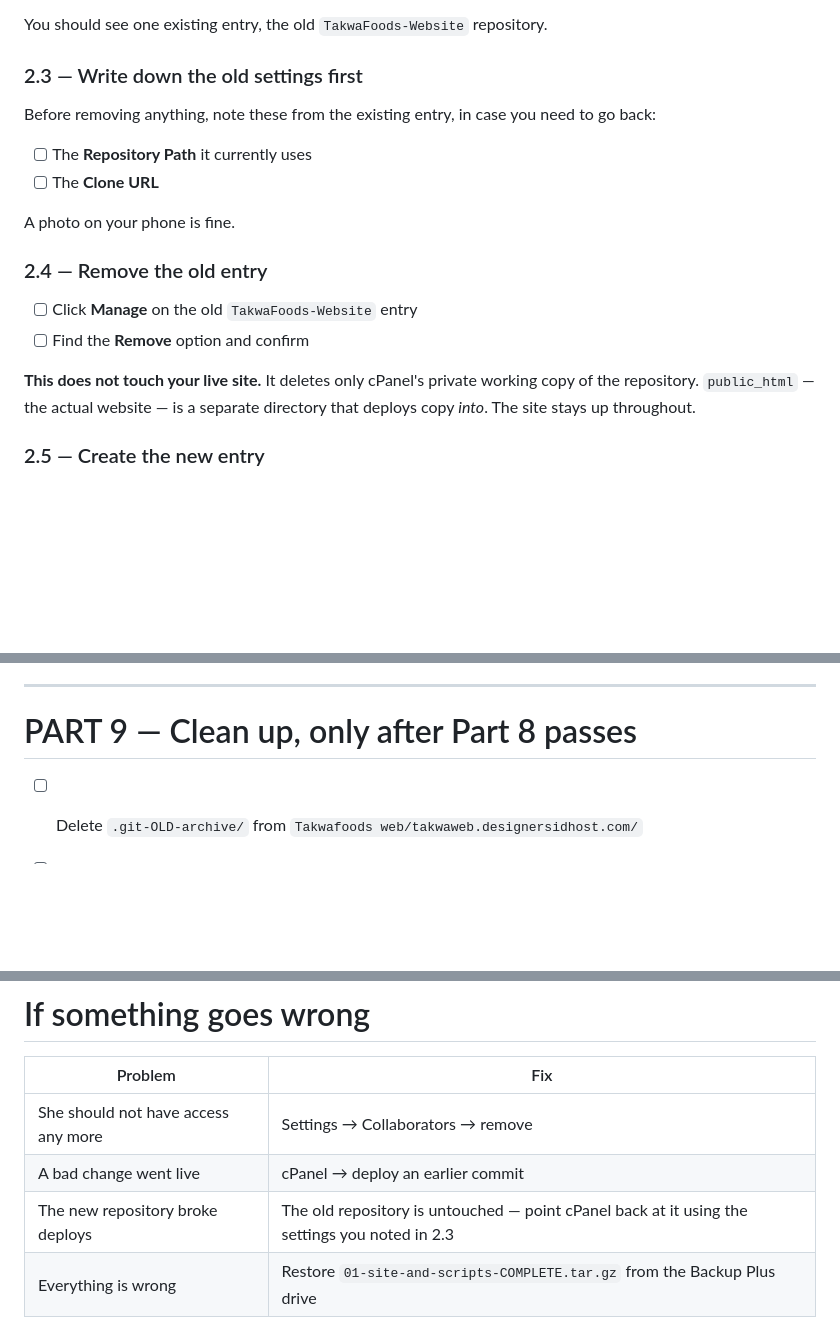
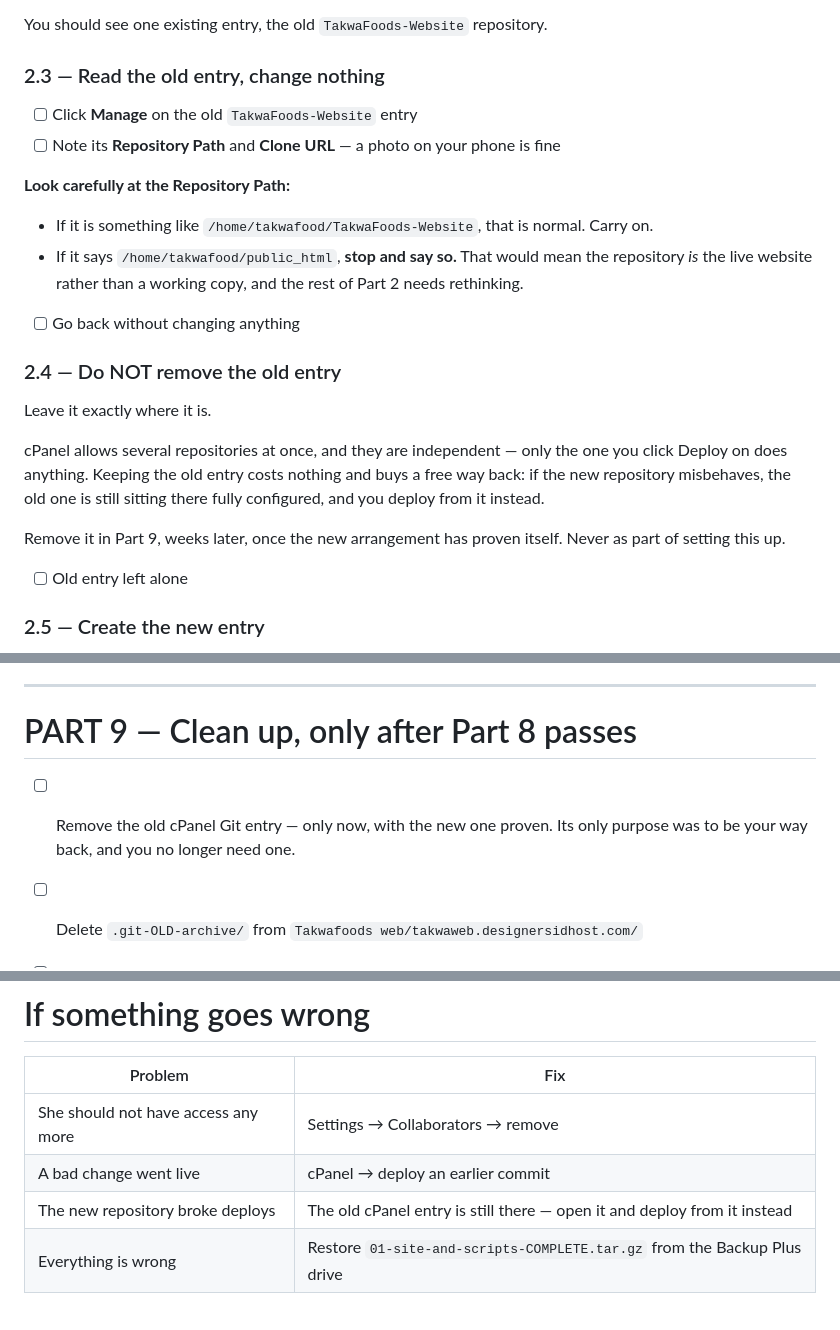
Before and after one commit to Takwa-Website/Takwa-website, a Markdown page: HANDOVER-PLAN.md, 3 parts joined by grey strips. Rendered like a GitHub page; blank space fills up the shorter version.

Commit message:
Stop removing the old cPanel git entry during setup

```diff
--- a/HANDOVER-PLAN.md
+++ b/HANDOVER-PLAN.md
@@ -87,24 +87,35 @@ so can cPanel.
 
 You should see one existing entry, the old `TakwaFoods-Website` repository.
 
-### 2.3 — Write down the old settings first
-
-Before removing anything, note these from the existing entry, in case you need
-to go back:
-
-- [ ] The **Repository Path** it currently uses
-- [ ] The **Clone URL**
-
-A photo on your phone is fine.
-
-### 2.4 — Remove the old entry
+### 2.3 — Read the old entry, change nothing
 
 - [ ] Click **Manage** on the old `TakwaFoods-Website` entry
-- [ ] Find the **Remove** option and confirm
+- [ ] Note its **Repository Path** and **Clone URL** — a photo on your phone is
+      fine
 
-**This does not touch your live site.** It deletes only cPanel's private
-working copy of the repository. `public_html` — the actual website — is a
-separate directory that deploys copy *into*. The site stays up throughout.
+**Look carefully at the Repository Path:**
+
+- If it is something like `/home/takwafood/TakwaFoods-Website`, that is normal.
+  Carry on.
+- If it says `/home/takwafood/public_html`, **stop and say so.** That would
+  mean the repository *is* the live website rather than a working copy, and the
+  rest of Part 2 needs rethinking.
+
+- [ ] Go back without changing anything
+
+### 2.4 — Do NOT remove the old entry
+
+Leave it exactly where it is.
+
+cPanel allows several repositories at once, and they are independent — only the
+one you click Deploy on does anything. Keeping the old entry costs nothing and
+buys a free way back: if the new repository misbehaves, the old one is still
+sitting there fully configured, and you deploy from it instead.
+
+Remove it in Part 9, weeks later, once the new arrangement has proven itself.
+Never as part of setting this up.
+
+- [ ] Old entry left alone
 
 ### 2.5 — Create the new entry
 
@@ -368,6 +379,8 @@ likely mistake for someone new.
 
 # PART 9 — Clean up, only after Part 8 passes
 
+- [ ] Remove the old cPanel Git entry — only now, with the new one proven. Its
+      only purpose was to be your way back, and you no longer need one.
 - [ ] Delete `.git-OLD-archive/` from
       `Takwafoods web/takwaweb.designersidhost.com/`
 - [ ] Leave the old repository `Georgeyoussef066/TakwaFoods-Website` alone. It
@@ -386,7 +399,7 @@ likely mistake for someone new.
 |---|---|
 | She should not have access any more | Settings → Collaborators → remove |
 | A bad change went live | cPanel → deploy an earlier commit |
-| The new repository broke deploys | The old repository is untouched — point cPanel back at it using the settings you noted in 2.3 |
+| The new repository broke deploys | The old cPanel entry is still there — open it and deploy from it instead |
 | Everything is wrong | Restore `01-site-and-scripts-COMPLETE.tar.gz` from the Backup Plus drive |
 
 Never **transfer** the repository to her. Collaborator access does the same job
```
